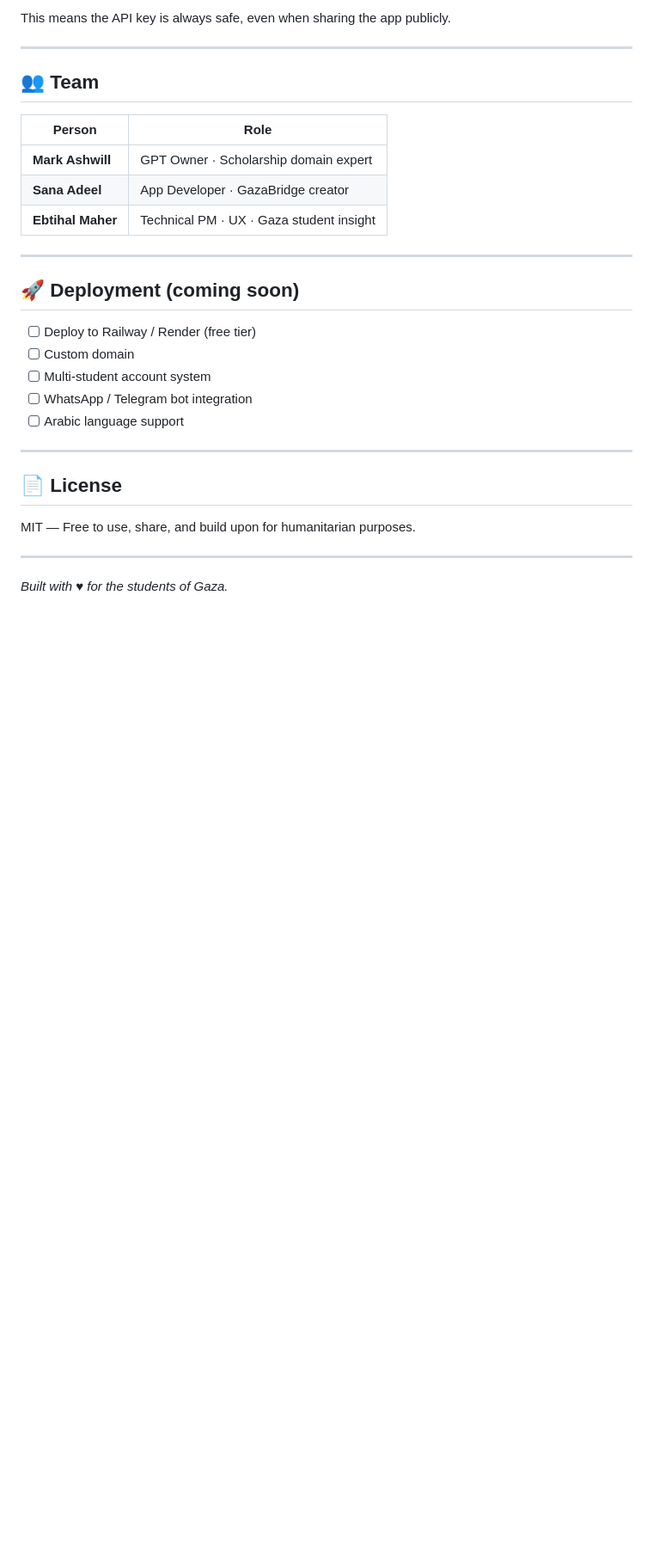
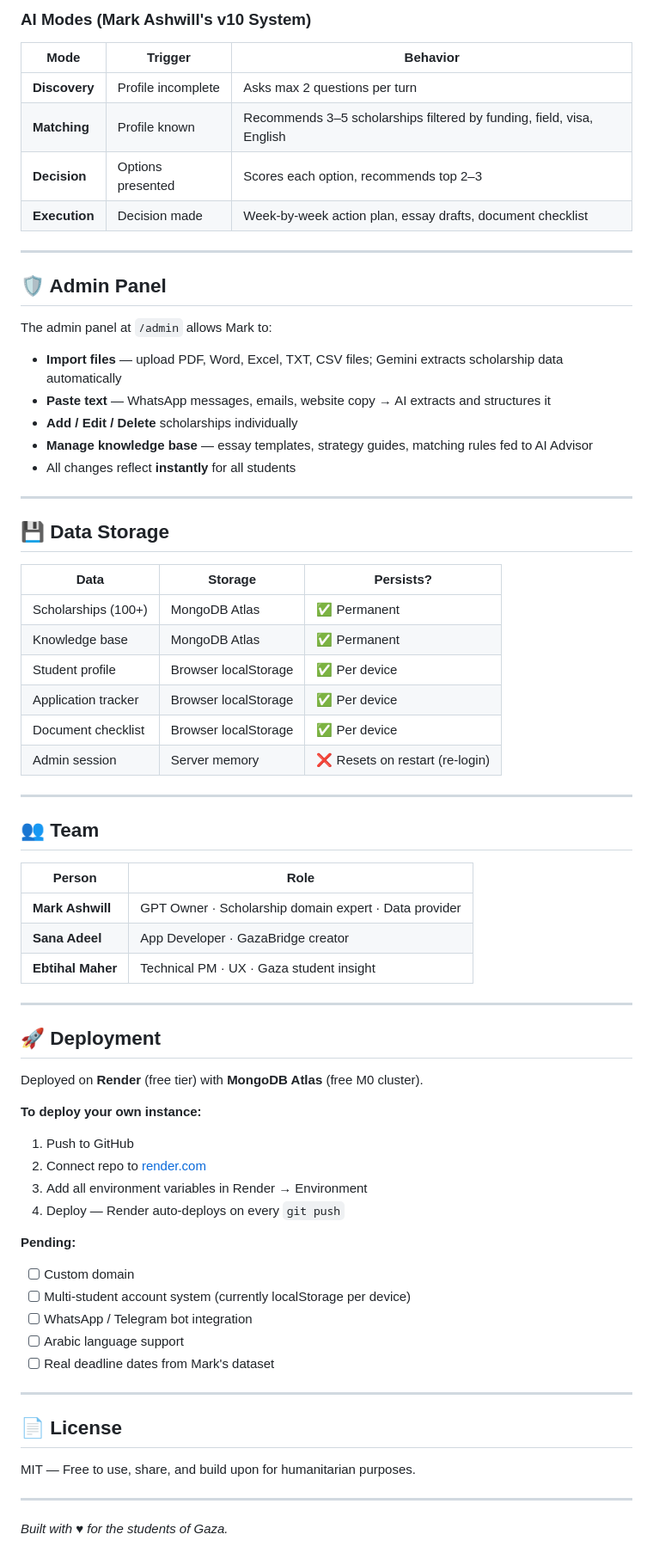
Before and after one commit to SanaAdeelKhan/gaza-scholarship-guide, a Markdown page: README.md, the part around one of its changes. Shown at 86% size. GitHub-like rendering; blank space fills up the shorter version.

````diff
--- a/README.md
+++ b/README.md
@@ -110,6 +159,38 @@ Server returns reply → displayed in app
 ```
 
-This means the API key is always safe, even when sharing the app publicly.
+### AI Modes (Mark Ashwill's v10 System)
+
+| Mode | Trigger | Behavior |
+|---|---|---|
+| **Discovery** | Profile incomplete | Asks max 2 questions per turn |
+| **Matching** | Profile known | Recommends 3–5 scholarships filtered by funding, field, visa, English |
+| **Decision** | Options presented | Scores each option, recommends top 2–3 |
+| **Execution** | Decision made | Week-by-week action plan, essay drafts, document checklist |
+
+---
+
+## 🛡️ Admin Panel
+
+The admin panel at `/admin` allows Mark to:
+
+- **Import files** — upload PDF, Word, Excel, TXT, CSV files; Gemini extracts scholarship data automatically
+- **Paste text** — WhatsApp messages, emails, website copy → AI extracts and structures it
+- **Add / Edit / Delete** scholarships individually
+- **Manage knowledge base** — essay templates, strategy guides, matching rules fed to AI Advisor
+- All changes reflect **instantly** for all students
+
+---
+
+## 💾 Data Storage
+
+| Data | Storage | Persists? |
+|---|---|---|
+| Scholarships (100+) | MongoDB Atlas | ✅ Permanent |
+| Knowledge base | MongoDB Atlas | ✅ Permanent |
+| Student profile | Browser localStorage | ✅ Per device |
+| Application tracker | Browser localStorage | ✅ Per device |
+| Document checklist | Browser localStorage | ✅ Per device |
+| Admin session | Server memory | ❌ Resets on restart (re-login) |
 
 ---
 
@@ -117,19 +198,29 @@ This means the API key is always safe, even when sharing the app publicly.
 
 | Person | Role |
 |---|---|
-| **Mark Ashwill** | GPT Owner · Scholarship domain expert |
+| **Mark Ashwill** | GPT Owner · Scholarship domain expert · Data provider |
 | **Sana Adeel** | App Developer · GazaBridge creator |
 | **Ebtihal Maher** | Technical PM · UX · Gaza student insight |
 
 ---
 
-## 🚀 Deployment (coming soon)
+## 🚀 Deployment
 
-- [ ] Deploy to Railway / Render (free tier)
+Deployed on **Render** (free tier) with **MongoDB Atlas** (free M0 cluster).
+
+**To deploy your own instance:**
+
+1. Push to GitHub
+2. Connect repo to [render.com](https://render.com)
+3. Add all environment variables in Render → Environment
+4. Deploy — Render auto-deploys on every `git push`
+
+**Pending:**
 - [ ] Custom domain
-- [ ] Multi-student account system
+- [ ] Multi-student account system (currently localStorage per device)
 - [ ] WhatsApp / Telegram bot integration
 - [ ] Arabic language support
+- [ ] Real deadline dates from Mark's dataset
 
 ---
 
````
Also changed, not shown: other parts of README.md (+81 -32 lines).
